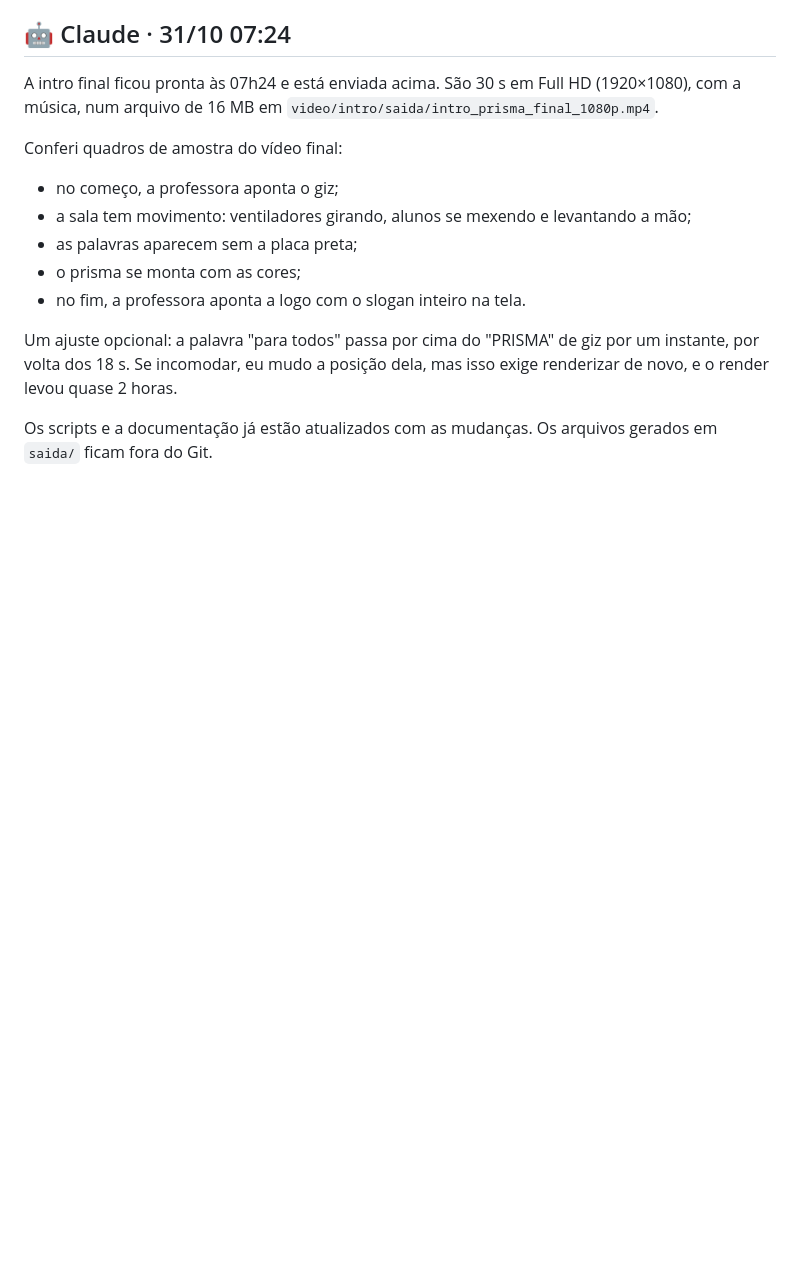
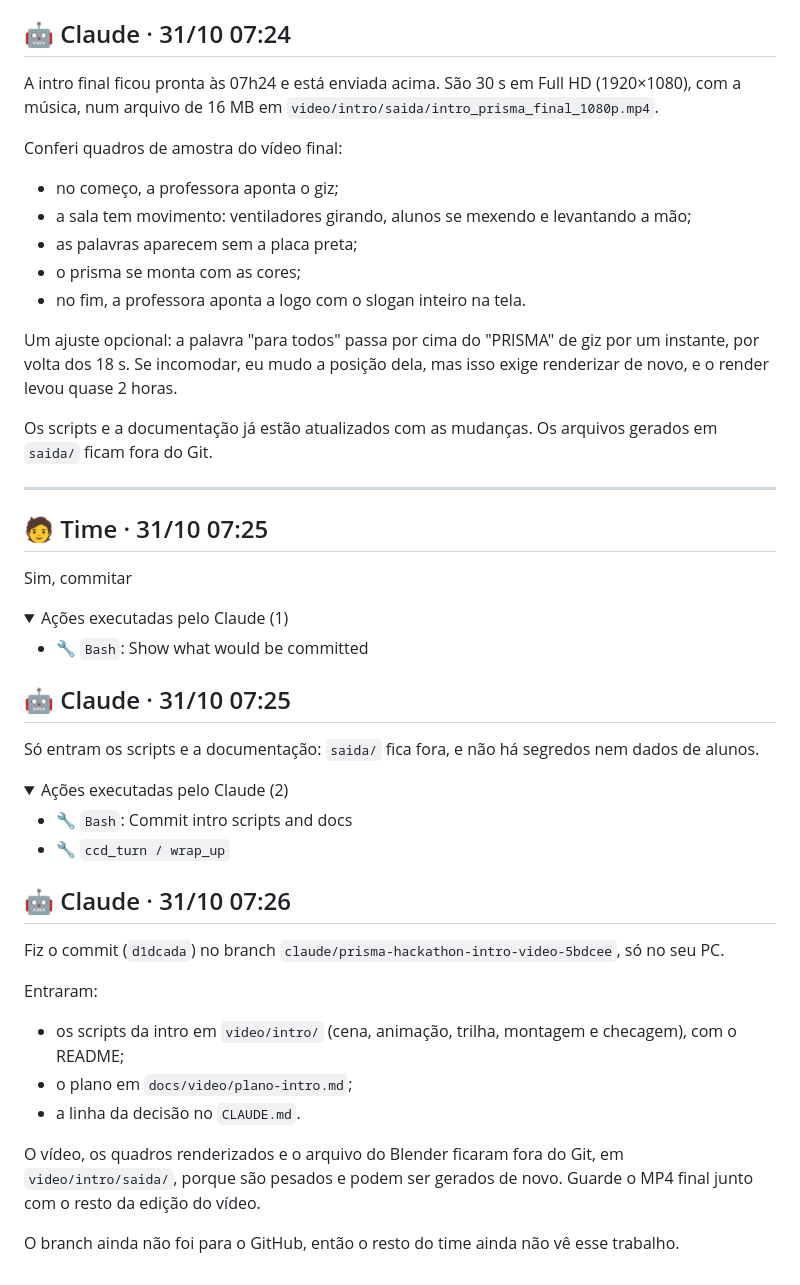
Before and after one commit to pibic68-stack/hackathon-lep-carcara, a Markdown page: prompts/conversas/sessao-3a770c95.md, the part around one of its changes. Rendered like a GitHub page; folded sections open; blank space fills up the shorter version.

Commit message:
Atualiza registro da conversa com IA

```diff
--- a/prompts/conversas/sessao-3a770c95.md
+++ b/prompts/conversas/sessao-3a770c95.md
@@ -895,3 +895,42 @@ Conferi quadros de amostra do vídeo final:
 Um ajuste opcional: a palavra "para todos" passa por cima do "PRISMA" de giz por um instante, por volta dos 18 s. Se incomodar, eu mudo a posição dela, mas isso exige renderizar de novo, e o render levou quase 2 horas.
 
 Os scripts e a documentação já estão atualizados com as mudanças. Os arquivos gerados em `saida/` ficam fora do Git.
+
+
+---
+
+## 🧑 Time · 31/10 07:25
+
+Sim, commitar
+
+<details><summary>Ações executadas pelo Claude (1)</summary>
+
+- 🔧 `Bash`: Show what would be committed
+
+</details>
+
+
+## 🤖 Claude · 31/10 07:25
+
+Só entram os scripts e a documentação: `saida/` fica fora, e não há segredos nem dados de alunos.
+
+<details><summary>Ações executadas pelo Claude (2)</summary>
+
+- 🔧 `Bash`: Commit intro scripts and docs
+- 🔧 `ccd_turn / wrap_up`
+
+</details>
+
+
+## 🤖 Claude · 31/10 07:26
+
+Fiz o commit (`d1dcada`) no branch `claude/prisma-hackathon-intro-video-5bdcee`, só no seu PC.
+
+Entraram:
+- os scripts da intro em `video/intro/` (cena, animação, trilha, montagem e checagem), com o README;
+- o plano em `docs/video/plano-intro.md`;
+- a linha da decisão no `CLAUDE.md`.
+
+O vídeo, os quadros renderizados e o arquivo do Blender ficaram fora do Git, em `video/intro/saida/`, porque são pesados e podem ser gerados de novo. Guarde o MP4 final junto com o resto da edição do vídeo.
+
+O branch ainda não foi para o GitHub, então o resto do time ainda não vê esse trabalho.
```
Also changed, not shown: other parts of prompts/conversas/sessao-3a770c95.md (+2 -2 lines).
